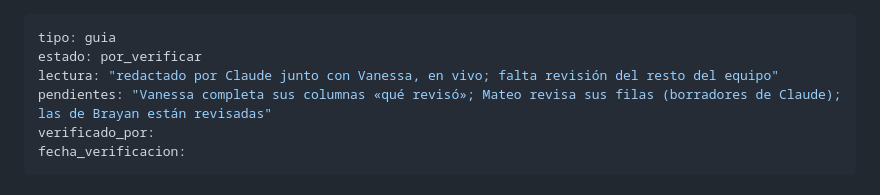
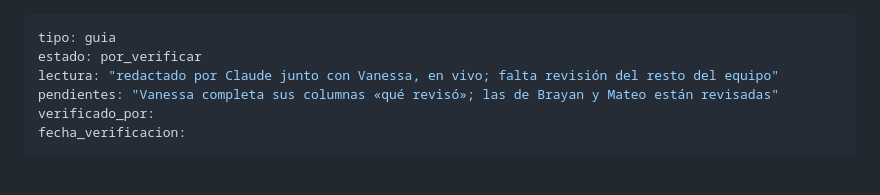
Before and after one commit to osmateoramos/Proyecto-Final-PISA, a Markdown page: Vault_PISA2022/15 Bitácora de uso de IA.md, the part around the change. Drawn GitHub-style.

Commit message:
Bitácora de IA: pendientes al día (filas de Mateo revisadas)
Co-Authored-By: Claude Opus 5.5 <noreply@anthropic.com>

```diff
--- a/Vault_PISA2022/15 Bitácora de uso de IA.md
+++ b/Vault_PISA2022/15 Bitácora de uso de IA.md
@@ -2,7 +2,7 @@
 tipo: guia
 estado: por_verificar
 lectura: "redactado por Claude junto con Vanessa, en vivo; falta revisión del resto del equipo"
-pendientes: "Vanessa completa sus columnas «qué revisó»; Mateo revisa sus filas (borradores de Claude); las de Brayan están revisadas"
+pendientes: "Vanessa completa sus columnas «qué revisó»; las de Brayan y Mateo están revisadas"
 verificado_por:
 fecha_verificacion:
 ---
```
